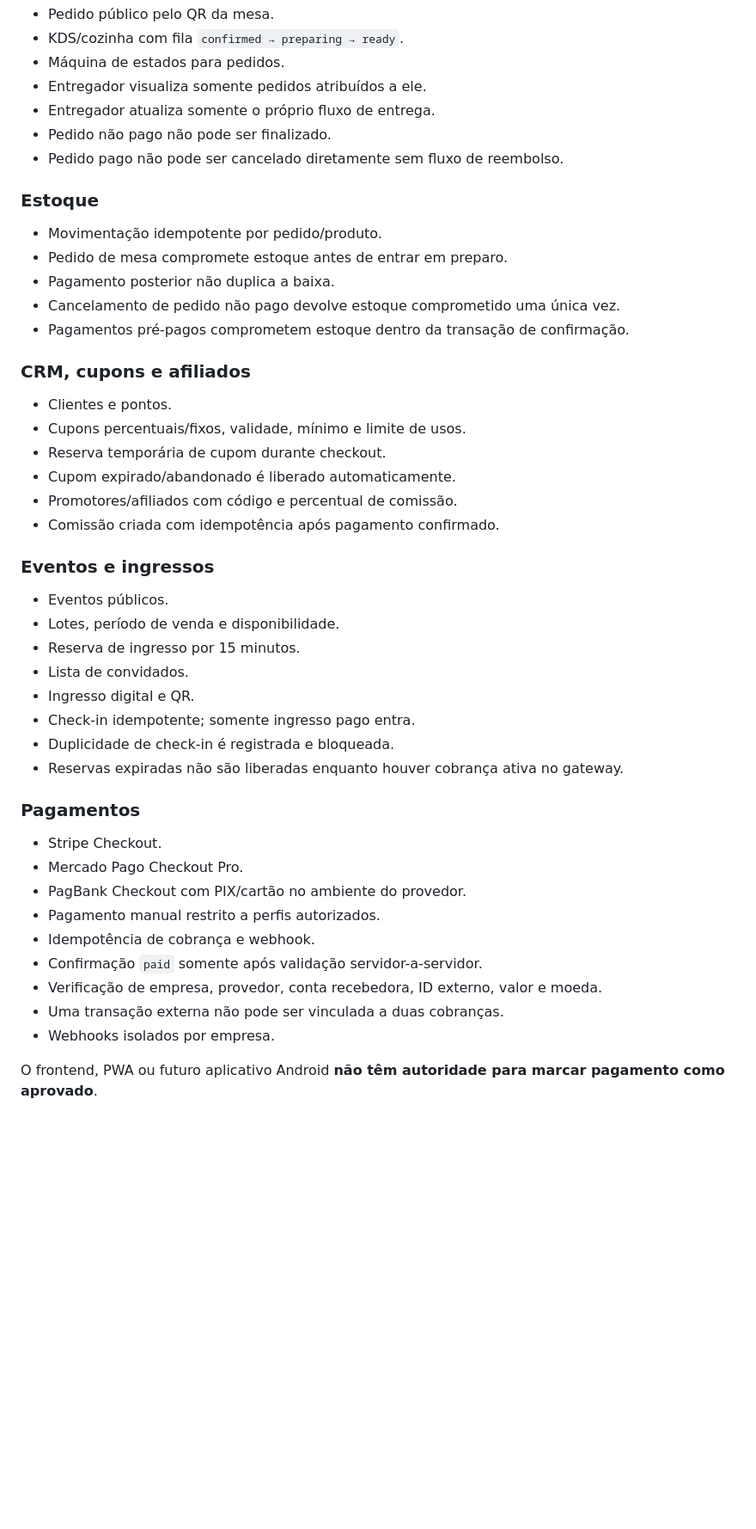
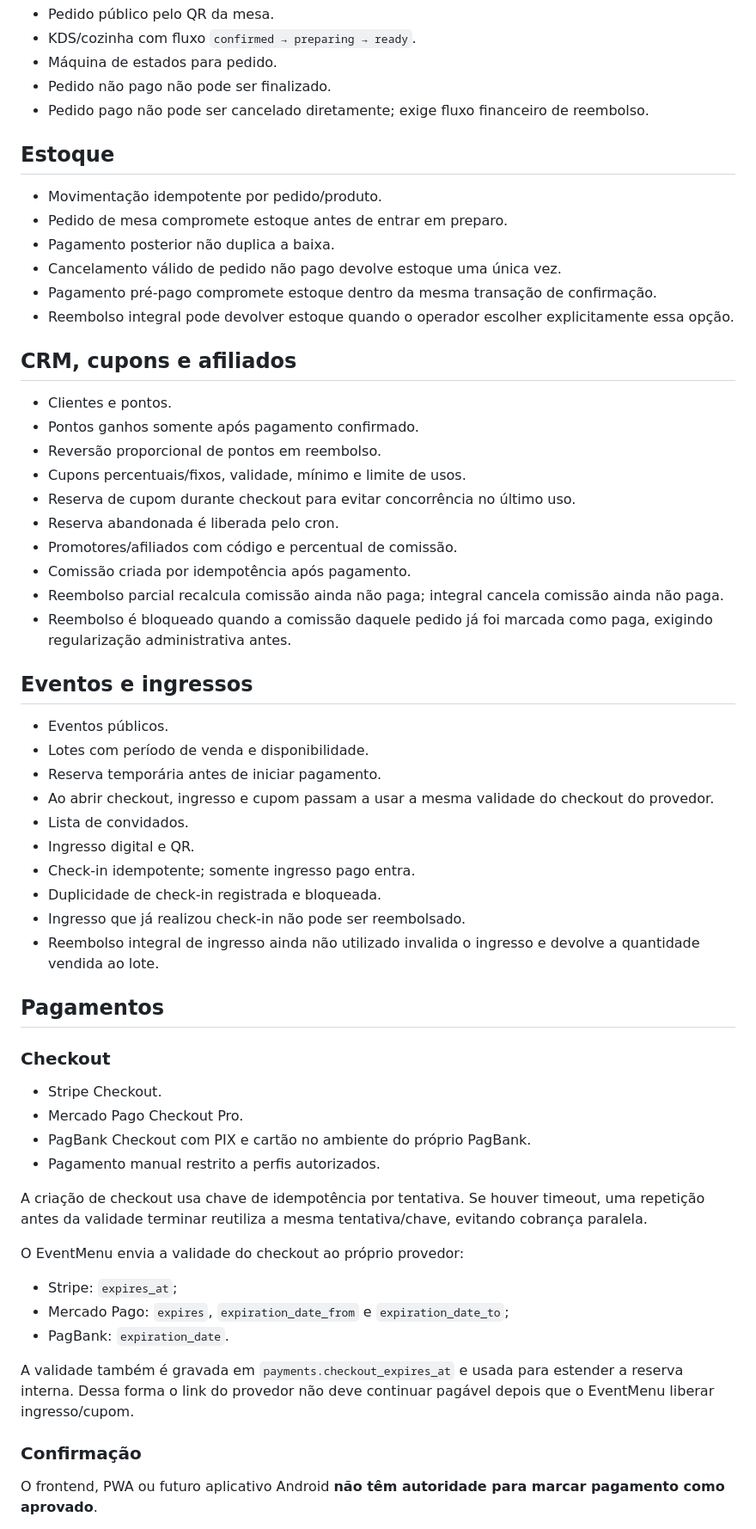
Before and after one commit to juliodelgadogui-collab/card-pio-, a Markdown page: README.md, the part around one of its changes. Shown at 86% size. Rendered like a GitHub page; blank space fills up the shorter version.

```diff
--- a/README.md
+++ b/README.md
@@ -63,50 +91,64 @@ O Super ADM possui painel global para criar empresas e administradores, suspende
 - Pedido público pelo QR da mesa.
-- KDS/cozinha com fila `confirmed → preparing → ready`.
-- Máquina de estados para pedidos.
-- Entregador visualiza somente pedidos atribuídos a ele.
-- Entregador atualiza somente o próprio fluxo de entrega.
+- KDS/cozinha com fluxo `confirmed → preparing → ready`.
+- Máquina de estados para pedido.
 - Pedido não pago não pode ser finalizado.
-- Pedido pago não pode ser cancelado diretamente sem fluxo de reembolso.
+- Pedido pago não pode ser cancelado diretamente; exige fluxo financeiro de reembolso.
 
-### Estoque
+## Estoque
 
 - Movimentação idempotente por pedido/produto.
 - Pedido de mesa compromete estoque antes de entrar em preparo.
 - Pagamento posterior não duplica a baixa.
-- Cancelamento de pedido não pago devolve estoque comprometido uma única vez.
-- Pagamentos pré-pagos comprometem estoque dentro da transação de confirmação.
+- Cancelamento válido de pedido não pago devolve estoque uma única vez.
+- Pagamento pré-pago compromete estoque dentro da mesma transação de confirmação.
+- Reembolso integral pode devolver estoque quando o operador escolher explicitamente essa opção.
 
-### CRM, cupons e afiliados
+## CRM, cupons e afiliados
 
 - Clientes e pontos.
+- Pontos ganhos somente após pagamento confirmado.
+- Reversão proporcional de pontos em reembolso.
 - Cupons percentuais/fixos, validade, mínimo e limite de usos.
-- Reserva temporária de cupom durante checkout.
-- Cupom expirado/abandonado é liberado automaticamente.
+- Reserva de cupom durante checkout para evitar concorrência no último uso.
+- Reserva abandonada é liberada pelo cron.
 - Promotores/afiliados com código e percentual de comissão.
-- Comissão criada com idempotência após pagamento confirmado.
+- Comissão criada por idempotência após pagamento.
+- Reembolso parcial recalcula comissão ainda não paga; integral cancela comissão ainda não paga.
+- Reembolso é bloqueado quando a comissão daquele pedido já foi marcada como paga, exigindo regularização administrativa antes.
 
-### Eventos e ingressos
+## Eventos e ingressos
 
 - Eventos públicos.
-- Lotes, período de venda e disponibilidade.
-- Reserva de ingresso por 15 minutos.
+- Lotes com período de venda e disponibilidade.
+- Reserva temporária antes de iniciar pagamento.
+- Ao abrir checkout, ingresso e cupom passam a usar a mesma validade do checkout do provedor.
 - Lista de convidados.
 - Ingresso digital e QR.
 - Check-in idempotente; somente ingresso pago entra.
-- Duplicidade de check-in é registrada e bloqueada.
-- Reservas expiradas não são liberadas enquanto houver cobrança ativa no gateway.
+- Duplicidade de check-in registrada e bloqueada.
+- Ingresso que já realizou check-in não pode ser reembolsado.
+- Reembolso integral de ingresso ainda não utilizado invalida o ingresso e devolve a quantidade vendida ao lote.
 
-### Pagamentos
+## Pagamentos
+
+### Checkout
 
 - Stripe Checkout.
 - Mercado Pago Checkout Pro.
-- PagBank Checkout com PIX/cartão no ambiente do provedor.
+- PagBank Checkout com PIX e cartão no ambiente do próprio PagBank.
 - Pagamento manual restrito a perfis autorizados.
-- Idempotência de cobrança e webhook.
-- Confirmação `paid` somente após validação servidor-a-servidor.
-- Verificação de empresa, provedor, conta recebedora, ID externo, valor e moeda.
-- Uma transação externa não pode ser vinculada a duas cobranças.
-- Webhooks isolados por empresa.
+
+A criação de checkout usa chave de idempotência por tentativa. Se houver timeout, uma repetição antes da validade terminar reutiliza a mesma tentativa/chave, evitando cobrança paralela.
+
+O EventMenu envia a validade do checkout ao próprio provedor:
+
+- Stripe: `expires_at`;
+- Mercado Pago: `expires`, `expiration_date_from` e `expiration_date_to`;
+- PagBank: `expiration_date`.
+
+A validade também é gravada em `payments.checkout_expires_at` e usada para estender a reserva interna. Dessa forma o link do provedor não deve continuar pagável depois que o EventMenu liberar ingresso/cupom.
+
+### Confirmação
 
 O frontend, PWA ou futuro aplicativo Android **não têm autoridade para marcar pagamento como aprovado**.
 
```
Also changed, not shown: other parts of README.md (+131 -41 lines).
